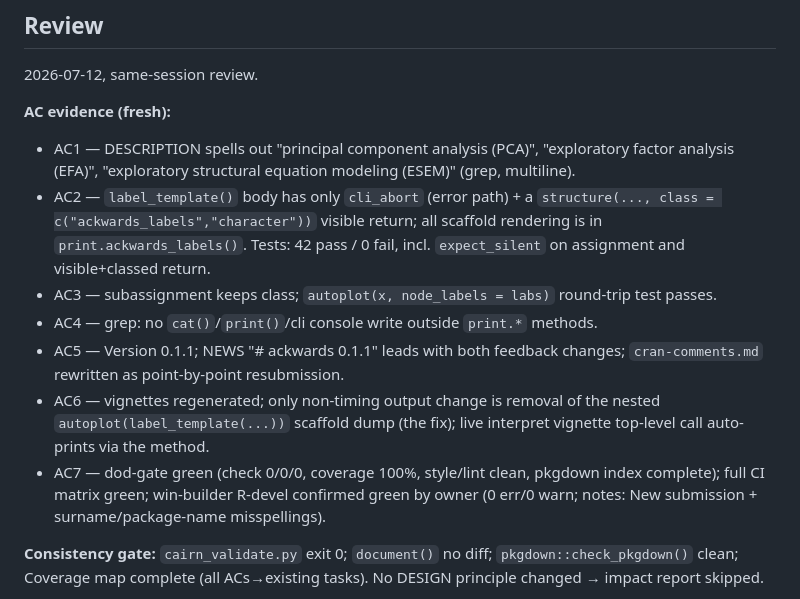
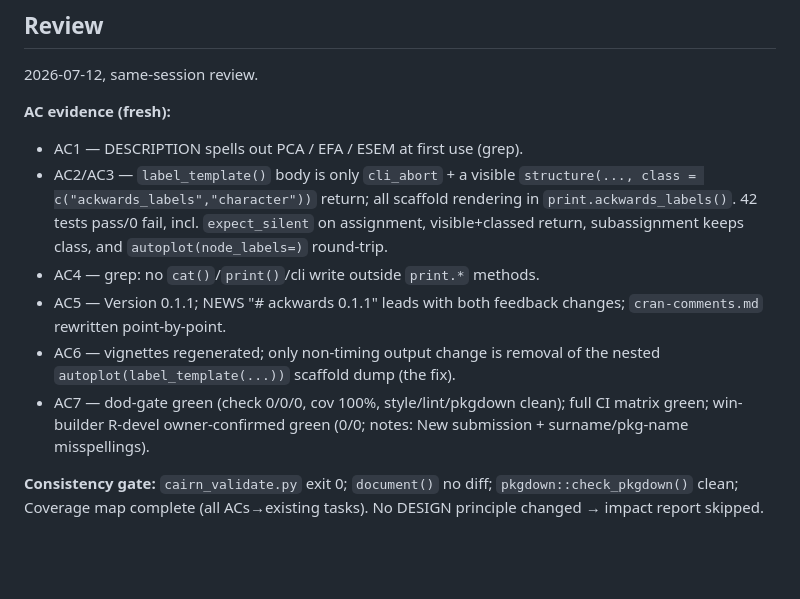
Before and after one commit to jmgirard/ackwards, a Markdown page: cairn/milestones/M55-cran-resubmission.md, the part around the change. Drawn GitHub-style; blank space fills up the shorter version.

Commit message:
review M55: compress AC evidence under cap
Co-Authored-By: Claude Fable 5 <noreply@anthropic.com>

```diff
--- a/cairn/milestones/M55-cran-resubmission.md
+++ b/cairn/milestones/M55-cran-resubmission.md
@@ -119,26 +119,20 @@ cli output sits in `print.*` methods, CRAN's allowed exception).
 2026-07-12, same-session review.
 
 **AC evidence (fresh):**
-- AC1 — DESCRIPTION spells out "principal component analysis (PCA)",
-  "exploratory factor analysis (EFA)", "exploratory structural equation
-  modeling (ESEM)" (grep, multiline).
-- AC2 — `label_template()` body has only `cli_abort` (error path) + a
-  `structure(..., class = c("ackwards_labels","character"))` visible return;
-  all scaffold rendering is in `print.ackwards_labels()`. Tests: 42 pass /
-  0 fail, incl. `expect_silent` on assignment and visible+classed return.
-- AC3 — subassignment keeps class; `autoplot(x, node_labels = labs)`
-  round-trip test passes.
-- AC4 — grep: no `cat()`/`print()`/cli console write outside `print.*`
-  methods.
+- AC1 — DESCRIPTION spells out PCA / EFA / ESEM at first use (grep).
+- AC2/AC3 — `label_template()` body is only `cli_abort` + a visible
+  `structure(..., class = c("ackwards_labels","character"))` return; all
+  scaffold rendering in `print.ackwards_labels()`. 42 tests pass/0 fail,
+  incl. `expect_silent` on assignment, visible+classed return, subassignment
+  keeps class, and `autoplot(node_labels=)` round-trip.
+- AC4 — grep: no `cat()`/`print()`/cli write outside `print.*` methods.
 - AC5 — Version 0.1.1; NEWS "# ackwards 0.1.1" leads with both feedback
-  changes; `cran-comments.md` rewritten as point-by-point resubmission.
+  changes; `cran-comments.md` rewritten point-by-point.
 - AC6 — vignettes regenerated; only non-timing output change is removal of
-  the nested `autoplot(label_template(...))` scaffold dump (the fix); live
-  interpret vignette top-level call auto-prints via the method.
-- AC7 — dod-gate green (check 0/0/0, coverage 100%, style/lint clean,
-  pkgdown index complete); full CI matrix green; win-builder R-devel
-  confirmed green by owner (0 err/0 warn; notes: New submission +
-  surname/package-name misspellings).
+  the nested `autoplot(label_template(...))` scaffold dump (the fix).
+- AC7 — dod-gate green (check 0/0/0, cov 100%, style/lint/pkgdown clean);
+  full CI matrix green; win-builder R-devel owner-confirmed green (0/0;
+  notes: New submission + surname/pkg-name misspellings).
 
 **Consistency gate:** `cairn_validate.py` exit 0; `document()` no diff;
 `pkgdown::check_pkgdown()` clean; Coverage map complete (all ACs→existing
```
